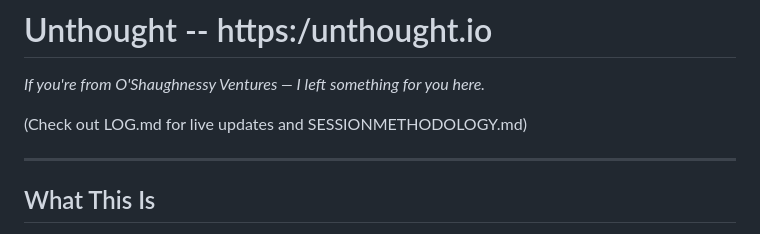
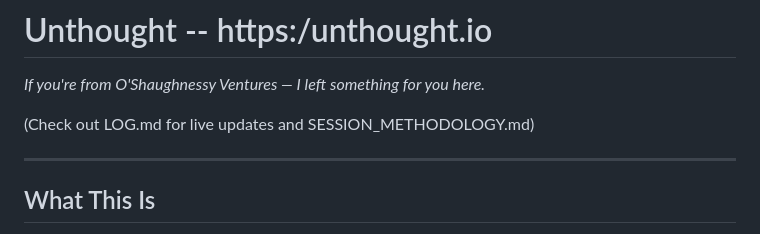
Before and after one commit to pragueyerrr/unthought, a Markdown page: README.md, the part around the change. Drawn GitHub-style.

```diff
--- a/README.md
+++ b/README.md
@@ -2,7 +2,7 @@
 
 *If you're from O'Shaughnessy Ventures — I left something for you here.*
 
-(Check out LOG.md for live updates and SESSIONMETHODOLOGY.md)
+(Check out LOG.md for live updates and SESSION_METHODOLOGY.md)
 
 ---
 
```
